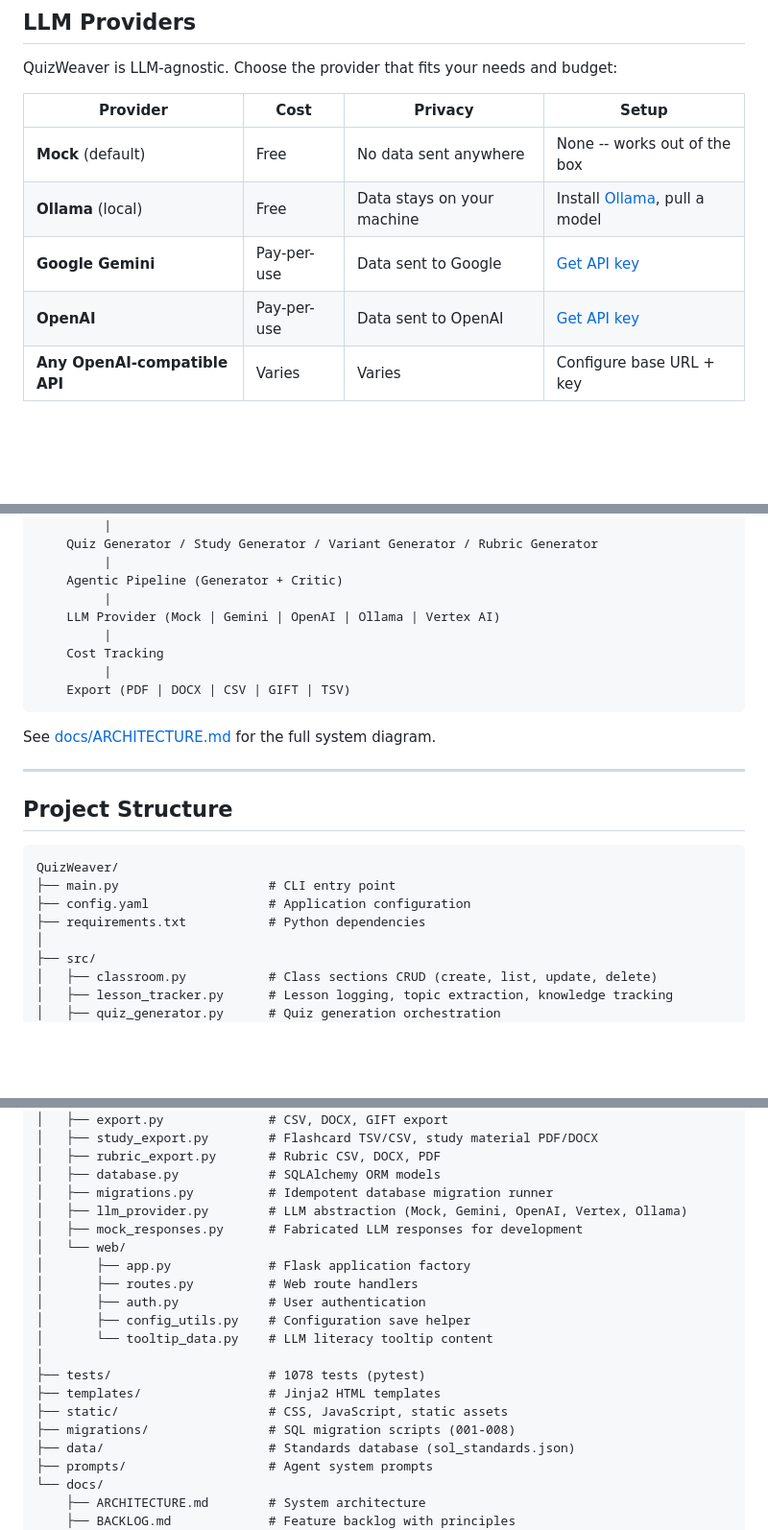
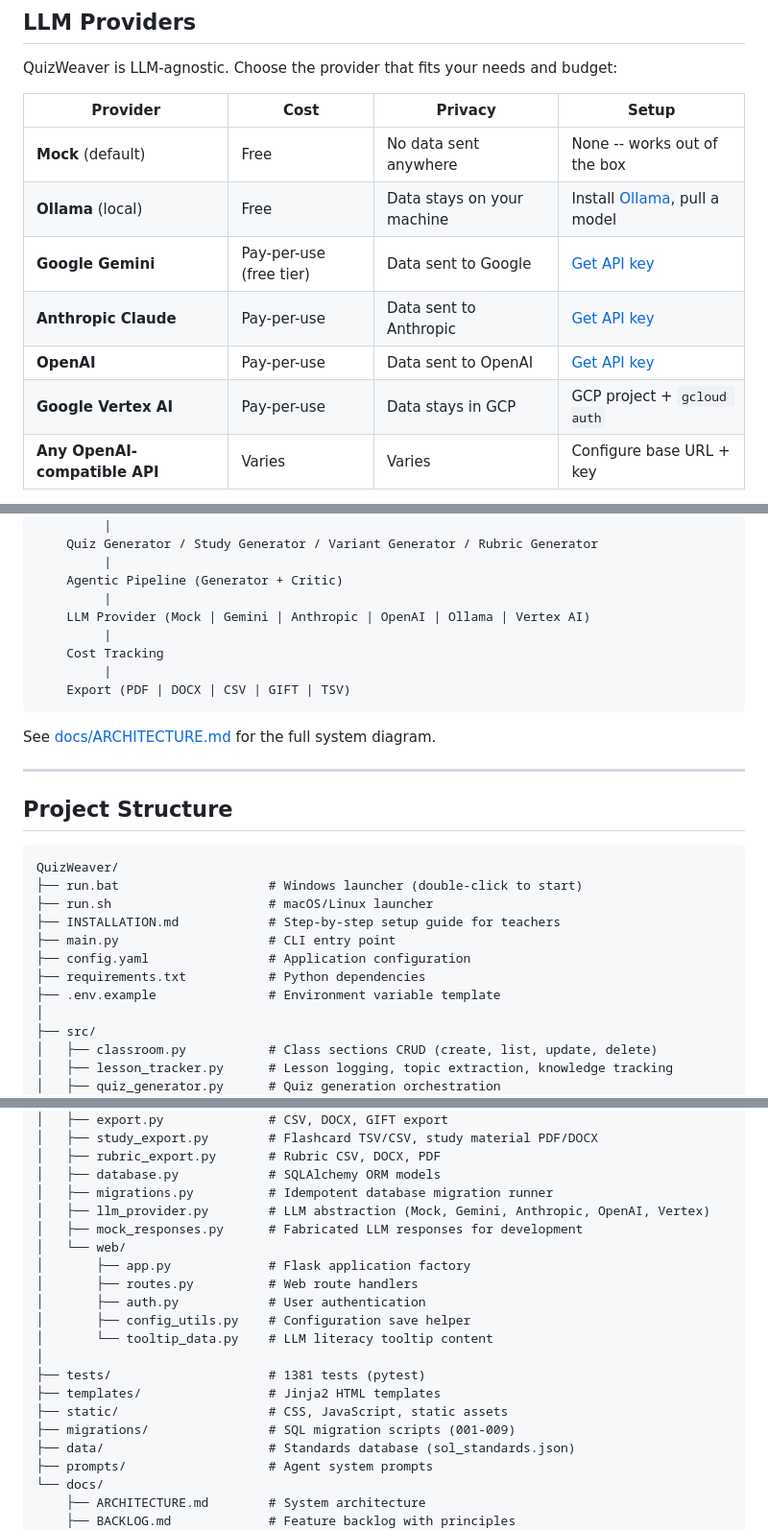
Before and after one commit to Robyn-Collie/QuizWeaver, a Markdown page: README.md, 3 parts joined by grey strips. Shown at 96% size. GitHub-like rendering; blank space fills up the shorter version.

````diff
--- a/README.md
+++ b/README.md
@@ -140,8 +156,10 @@ QuizWeaver is LLM-agnostic. Choose the provider that fits your needs and budget:
 |----------|------|---------|-------|
 | **Mock** (default) | Free | No data sent anywhere | None -- works out of the box |
 | **Ollama** (local) | Free | Data stays on your machine | Install [Ollama](https://ollama.com), pull a model |
-| **Google Gemini** | Pay-per-use | Data sent to Google | [Get API key](https://aistudio.google.com) |
+| **Google Gemini** | Pay-per-use (free tier) | Data sent to Google | [Get API key](https://aistudio.google.com) |
+| **Anthropic Claude** | Pay-per-use | Data sent to Anthropic | [Get API key](https://console.anthropic.com) |
 | **OpenAI** | Pay-per-use | Data sent to OpenAI | [Get API key](https://platform.openai.com) |
+| **Google Vertex AI** | Pay-per-use | Data stays in GCP | GCP project + `gcloud auth` |
 | **Any OpenAI-compatible API** | Varies | Varies | Configure base URL + key |
 
 The built-in **Provider Setup Wizard** (Settings > Setup Wizard) walks you through configuration step by step, including cost implications and privacy considerations.
@@ -174,7 +192,7 @@ Classroom  Lesson    Standards
          |
     Agentic Pipeline (Generator + Critic)
          |
-    LLM Provider (Mock | Gemini | OpenAI | Ollama | Vertex AI)
+    LLM Provider (Mock | Gemini | Anthropic | OpenAI | Ollama | Vertex AI)
          |
     Cost Tracking
          |
@@ -189,9 +207,13 @@ See [docs/ARCHITECTURE.md](docs/ARCHITECTURE.md) for the full system diagram.
 
 ```
 QuizWeaver/
+├── run.bat                    # Windows launcher (double-click to start)
+├── run.sh                     # macOS/Linux launcher
+├── INSTALLATION.md            # Step-by-step setup guide for teachers
 ├── main.py                    # CLI entry point
 ├── config.yaml                # Application configuration
 ├── requirements.txt           # Python dependencies
+├── .env.example               # Environment variable template
 │
 ├── src/
 │   ├── classroom.py           # Class sections CRUD (create, list, update, delete)
@@ -214,7 +236,7 @@ QuizWeaver/
 │   ├── rubric_export.py       # Rubric CSV, DOCX, PDF
 │   ├── database.py            # SQLAlchemy ORM models
 │   ├── migrations.py          # Idempotent database migration runner
-│   ├── llm_provider.py        # LLM abstraction (Mock, Gemini, OpenAI, Vertex, Ollama)
+│   ├── llm_provider.py        # LLM abstraction (Mock, Gemini, Anthropic, OpenAI, Vertex)
 │   ├── mock_responses.py      # Fabricated LLM responses for development
 │   └── web/
 │       ├── app.py             # Flask application factory
@@ -223,10 +245,10 @@ QuizWeaver/
 │       ├── config_utils.py    # Configuration save helper
 │       └── tooltip_data.py    # LLM literacy tooltip content
 │
-├── tests/                     # 1078 tests (pytest)
+├── tests/                     # 1381 tests (pytest)
 ├── templates/                 # Jinja2 HTML templates
 ├── static/                    # CSS, JavaScript, static assets
-├── migrations/                # SQL migration scripts (001-008)
+├── migrations/                # SQL migration scripts (001-009)
 ├── data/                      # Standards database (sol_standards.json)
 ├── prompts/                   # Agent system prompts
 └── docs/
````
Also changed, not shown: other parts of README.md (+28 -12 lines).
